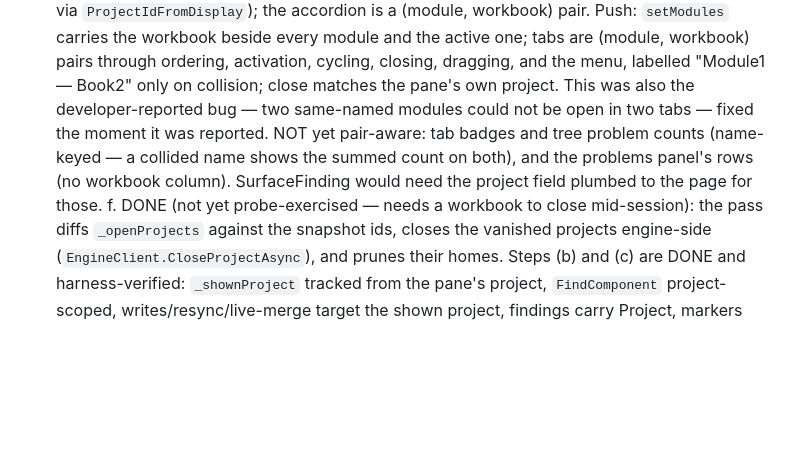
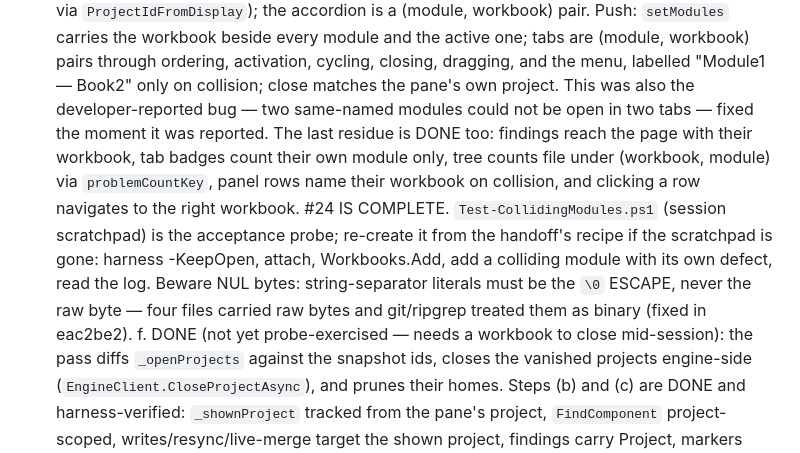
Before and after one commit to WilliamSmithEdward/xlide_vbide, a Markdown page: docs/handoff.md, the part around the change. GitHub-like rendering; blank space fills up the shorter version.

Commit message:
Close task 24 in the handoff: the multi-workbook build is complete

```diff
--- a/docs/handoff.md
+++ b/docs/handoff.md
@@ -85,10 +85,15 @@ page sink is idempotent and tree rebuilds restore scroll (lesson 20).
       (module, workbook) pairs through ordering, activation, cycling, closing, dragging, and
       the menu, labelled "Module1 — Book2" only on collision; close matches the pane's own
       project. This was also the developer-reported bug — two same-named modules could not be
-      open in two tabs — fixed the moment it was reported. NOT yet pair-aware: tab badges and
-      tree problem counts (name-keyed — a collided name shows the summed count on both), and
-      the problems panel's rows (no workbook column). SurfaceFinding would need the project
-      field plumbed to the page for those.
+      open in two tabs — fixed the moment it was reported. The last residue is DONE too:
+      findings reach the page with their workbook, tab badges count their own module only,
+      tree counts file under (workbook, module) via `problemCountKey`, panel rows name their
+      workbook on collision, and clicking a row navigates to the right workbook.
+   #24 IS COMPLETE. `Test-CollidingModules.ps1` (session scratchpad) is the acceptance probe;
+   re-create it from the handoff's recipe if the scratchpad is gone: harness -KeepOpen, attach,
+   Workbooks.Add, add a colliding module with its own defect, read the log.
+   Beware NUL bytes: string-separator literals must be the `\0` ESCAPE, never the raw byte —
+   four files carried raw bytes and git/ripgrep treated them as binary (fixed in eac2be2).
    f. DONE (not yet probe-exercised — needs a workbook to close mid-session): the pass diffs
       `_openProjects` against the snapshot ids, closes the vanished projects engine-side
       (`EngineClient.CloseProjectAsync`), and prunes their homes.
```
